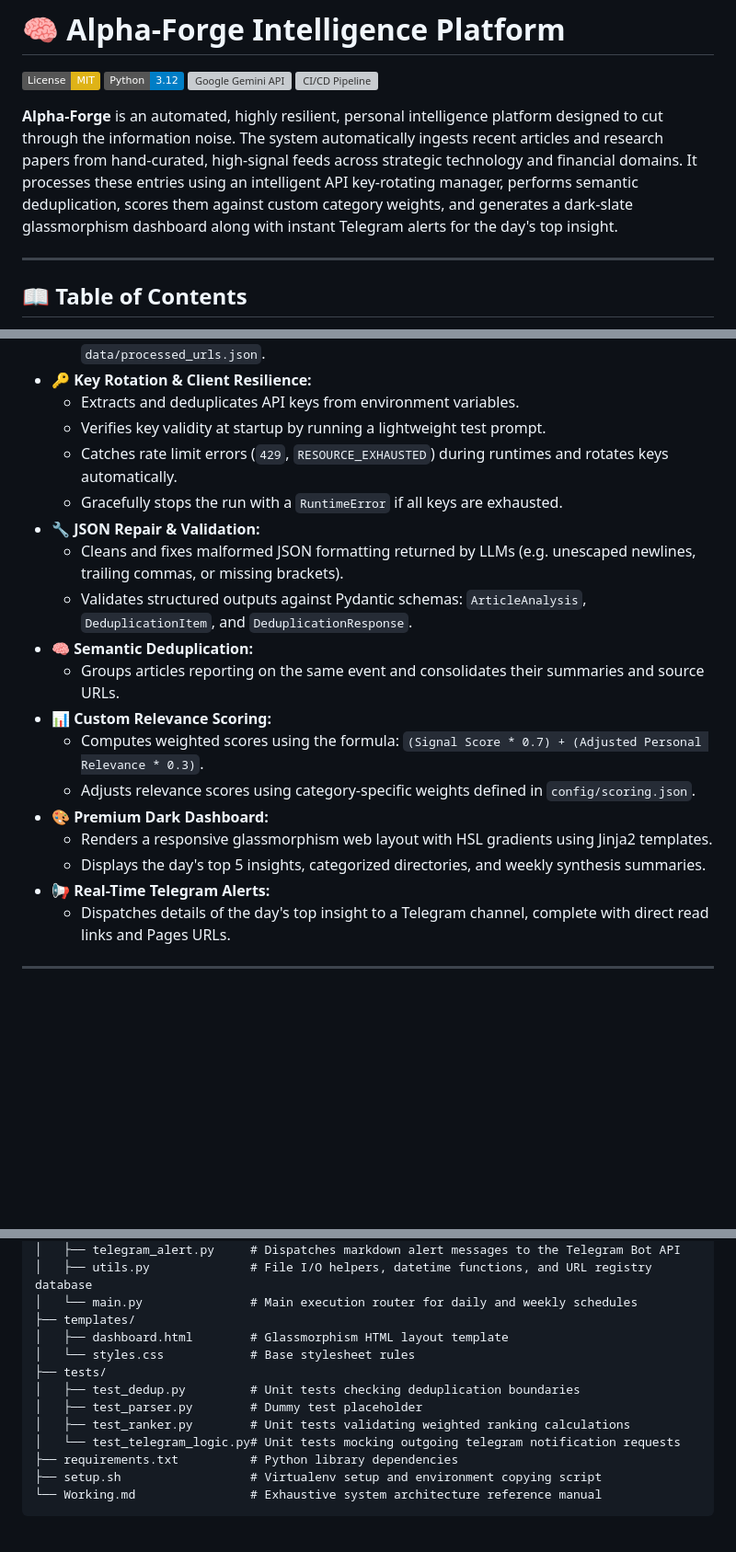
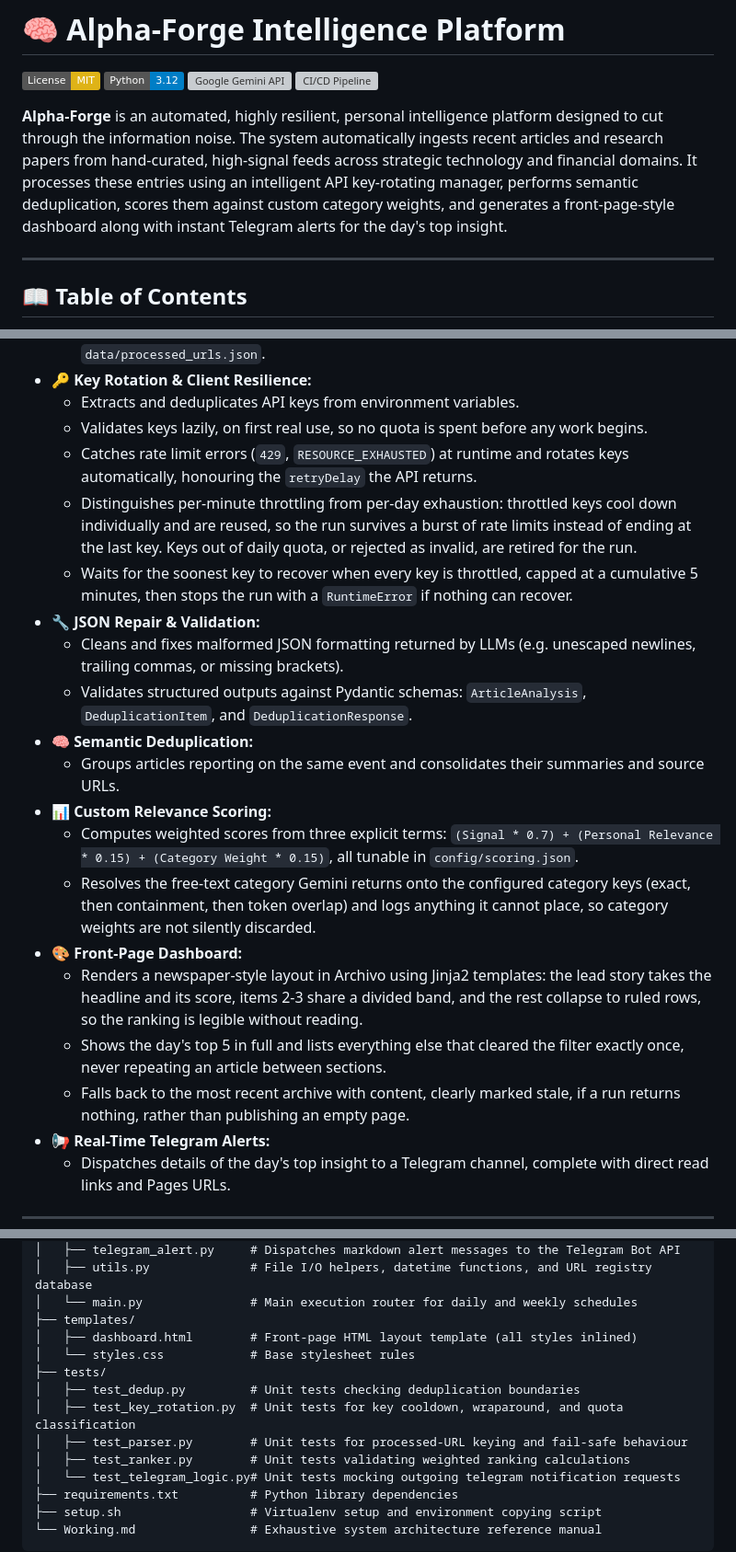
Before and after one commit to Anchitlahkar/Alpha-Forge, a Markdown page: README.md, 3 parts joined by grey strips. Shown at 92% size. Rendered like a GitHub page; badges without logos; blank space fills up the shorter version; grey boxes are pictures that could not be loaded.

Commit message:
docs: correct README claims the redesign and rotation fix invalidated
Follows the previous commit, which flagged these rather than rewriting them.

- Dashboard is a front page in Archivo, not a glassmorphism card layout in
  Outfit (intro, features, repository structure).
- Ranking is three explicit terms, signal 0.7 + personal 0.15 + category 0.15,
  and the category resolver is described, since silently dropped category
  weights were the actual bug.
- Key rotation no longer validates at startup or stops at the last key: it
  cools keys down individually, honours retryDelay, separates per-day from
  per-minute limits, and waits up to a cumulative 5 minutes before giving up.
- Documents the remainder list, the stale-day fallback, and the two test files
  that were missing or described as placeholders.

Co-Authored-By: Claude Opus 5 <noreply@anthropic.com>

```diff
--- a/README.md
+++ b/README.md
@@ -5,7 +5,7 @@
 [![Google Gemini API](https://img.shields.io/badge/Gemini-2.5%20Pro%2FFlash-brightgreen.svg)](https://aistudio.google.com/)
 [![CI/CD Pipeline](https://img.shields.io/badge/GitHub%20Actions-Daily%2FWeekly%20Cron-orange.svg)](https://github.com/features/actions)
 
-**Alpha-Forge** is an automated, highly resilient, personal intelligence platform designed to cut through the information noise. The system automatically ingests recent articles and research papers from hand-curated, high-signal feeds across strategic technology and financial domains. It processes these entries using an intelligent API key-rotating manager, performs semantic deduplication, scores them against custom category weights, and generates a dark-slate glassmorphism dashboard along with instant Telegram alerts for the day's top insight.
+**Alpha-Forge** is an automated, highly resilient, personal intelligence platform designed to cut through the information noise. The system automatically ingests recent articles and research papers from hand-curated, high-signal feeds across strategic technology and financial domains. It processes these entries using an intelligent API key-rotating manager, performs semantic deduplication, scores them against custom category weights, and generates a front-page-style dashboard along with instant Telegram alerts for the day's top insight.
 
 ---
 
@@ -36,20 +36,22 @@
   - Skips duplicate URLs within the current run and cross-checks historical records using `data/processed_urls.json`.
 - **🔑 Key Rotation & Client Resilience:**
   - Extracts and deduplicates API keys from environment variables.
-  - Verifies key validity at startup by running a lightweight test prompt.
-  - Catches rate limit errors (`429`, `RESOURCE_EXHAUSTED`) during runtimes and rotates keys automatically.
-  - Gracefully stops the run with a `RuntimeError` if all keys are exhausted.
+  - Validates keys lazily, on first real use, so no quota is spent before any work begins.
+  - Catches rate limit errors (`429`, `RESOURCE_EXHAUSTED`) at runtime and rotates keys automatically, honouring the `retryDelay` the API returns.
+  - Distinguishes per-minute throttling from per-day exhaustion: throttled keys cool down individually and are reused, so the run survives a burst of rate limits instead of ending at the last key. Keys out of daily quota, or rejected as invalid, are retired for the run.
+  - Waits for the soonest key to recover when every key is throttled, capped at a cumulative 5 minutes, then stops the run with a `RuntimeError` if nothing can recover.
 - **🔧 JSON Repair & Validation:**
   - Cleans and fixes malformed JSON formatting returned by LLMs (e.g. unescaped newlines, trailing commas, or missing brackets).
   - Validates structured outputs against Pydantic schemas: `ArticleAnalysis`, `DeduplicationItem`, and `DeduplicationResponse`.
 - **🧠 Semantic Deduplication:**
   - Groups articles reporting on the same event and consolidates their summaries and source URLs.
 - **📊 Custom Relevance Scoring:**
-  - Computes weighted scores using the formula: `(Signal Score * 0.7) + (Adjusted Personal Relevance * 0.3)`.
-  - Adjusts relevance scores using category-specific weights defined in `config/scoring.json`.
-- **🎨 Premium Dark Dashboard:**
-  - Renders a responsive glassmorphism web layout with HSL gradients using Jinja2 templates.
-  - Displays the day's top 5 insights, categorized directories, and weekly synthesis summaries.
+  - Computes weighted scores from three explicit terms: `(Signal * 0.7) + (Personal Relevance * 0.15) + (Category Weight * 0.15)`, all tunable in `config/scoring.json`.
+  - Resolves the free-text category Gemini returns onto the configured category keys (exact, then containment, then token overlap) and logs anything it cannot place, so category weights are not silently discarded.
+- **🎨 Front-Page Dashboard:**
+  - Renders a newspaper-style layout in Archivo using Jinja2 templates: the lead story takes the headline and its score, items 2-3 share a divided band, and the rest collapse to ruled rows, so the ranking is legible without reading.
+  - Shows the day's top 5 in full and lists everything else that cleared the filter exactly once, never repeating an article between sections.
+  - Falls back to the most recent archive with content, clearly marked stale, if a run returns nothing, rather than publishing an empty page.
 - **📢 Real-Time Telegram Alerts:**
   - Dispatches details of the day's top insight to a Telegram channel, complete with direct read links and Pages URLs.
 
@@ -126,11 +128,12 @@ Alpha-Forge/
 │   ├── utils.py              # File I/O helpers, datetime functions, and URL registry database
 │   └── main.py               # Main execution router for daily and weekly schedules
 ├── templates/
-│   ├── dashboard.html        # Glassmorphism HTML layout template
+│   ├── dashboard.html        # Front-page HTML layout template (all styles inlined)
 │   └── styles.css            # Base stylesheet rules
 ├── tests/
 │   ├── test_dedup.py         # Unit tests checking deduplication boundaries
-│   ├── test_parser.py        # Dummy test placeholder
+│   ├── test_key_rotation.py  # Unit tests for key cooldown, wraparound, and quota classification
+│   ├── test_parser.py        # Unit tests for processed-URL keying and fail-safe behaviour
 │   ├── test_ranker.py        # Unit tests validating weighted ranking calculations
 │   └── test_telegram_logic.py# Unit tests mocking outgoing telegram notification requests
 ├── requirements.txt          # Python library dependencies
```
Also changed, not shown: other parts of README.md (+2 -0 lines).
